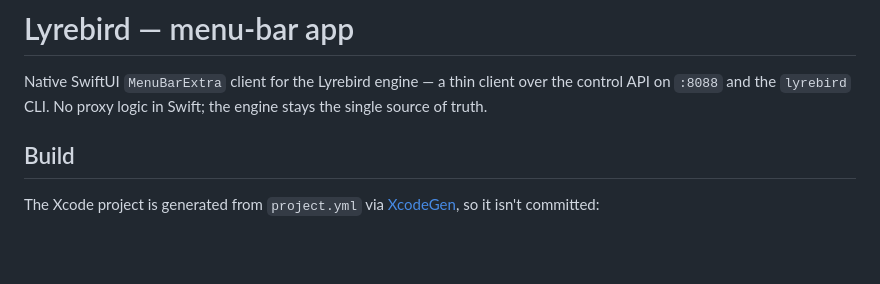
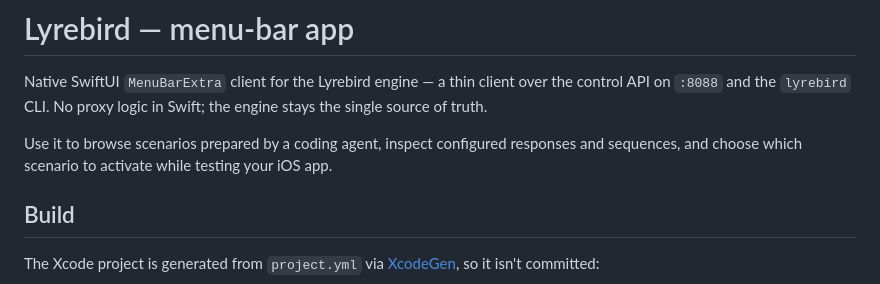
Before and after one commit to pistelak/lyrebird, a Markdown page: menubar/README.md, the part around the change. GitHub-like rendering; blank space fills up the shorter version.

```diff
--- a/menubar/README.md
+++ b/menubar/README.md
@@ -3,6 +3,9 @@
 Native SwiftUI `MenuBarExtra` client for the Lyrebird engine — a thin client over the control API
 on `:8088` and the `lyrebird` CLI. No proxy logic in Swift; the engine stays the single source of
 truth.
+
+Use it to browse scenarios prepared by a coding agent, inspect configured responses and sequences,
+and choose which scenario to activate while testing your iOS app.
 
 ## Build
 
```
Also changed, not shown: README.md (+17 -2 lines), docs/images/sequence.png (added).
